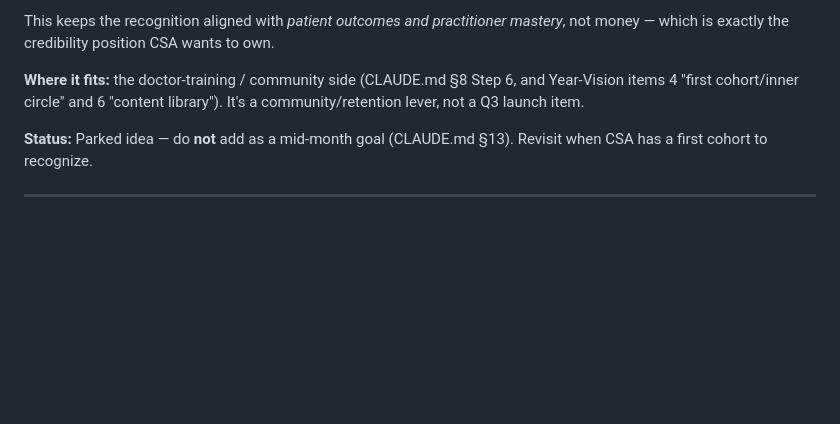
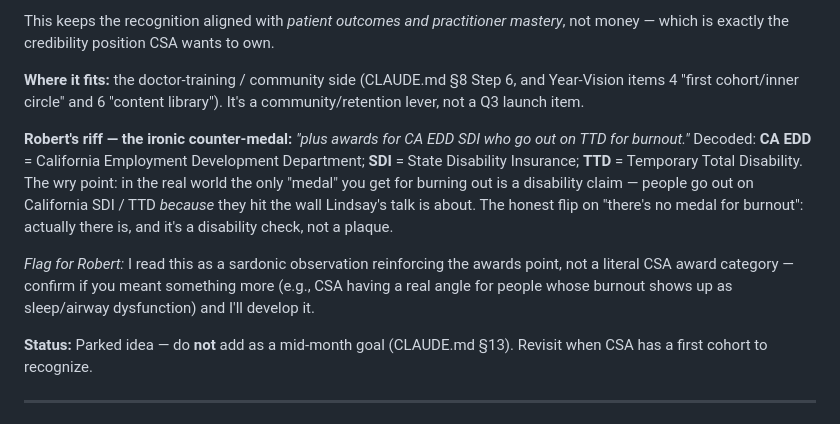
Before and after one commit to zeravicarobert/ChiroSleepAcademy, a Markdown page: networking/2026-06-19-lindsay-white-ceo-scaling.md, the part around the change. GitHub-like rendering; blank space fills up the shorter version.

Commit message:
Log the CA EDD SDI / TTD burnout counter-medal riff with decoded acronyms
Co-Authored-By: Claude Opus 4.8 (1M context) <noreply@anthropic.com>
Claude-Session: https://claude.ai/code/session_012nSAx4adm5b6GXwSHwG66K

```diff
--- a/networking/2026-06-19-lindsay-white-ceo-scaling.md
+++ b/networking/2026-06-19-lindsay-white-ceo-scaling.md
@@ -173,6 +173,21 @@ Step 6, and Year-Vision items 4 "first cohort/inner circle" and 6
 "content library"). It's a community/retention lever, not a Q3 launch
 item.
 
+**Robert's riff — the ironic counter-medal:** *"plus awards for CA EDD
+SDI who go out on TTD for burnout."*
+Decoded: **CA EDD** = California Employment Development Department;
+**SDI** = State Disability Insurance; **TTD** = Temporary Total
+Disability. The wry point: in the real world the only "medal" you get
+for burning out is a disability claim — people go out on California SDI /
+TTD *because* they hit the wall Lindsay's talk is about. The honest flip
+on "there's no medal for burnout": actually there is, and it's a
+disability check, not a plaque.
+
+*Flag for Robert:* I read this as a sardonic observation reinforcing the
+awards point, not a literal CSA award category — confirm if you meant
+something more (e.g., CSA having a real angle for people whose burnout
+shows up as sleep/airway dysfunction) and I'll develop it.
+
 **Status:** Parked idea — do **not** add as a mid-month goal
 (CLAUDE.md §13). Revisit when CSA has a first cohort to recognize.
 
```
